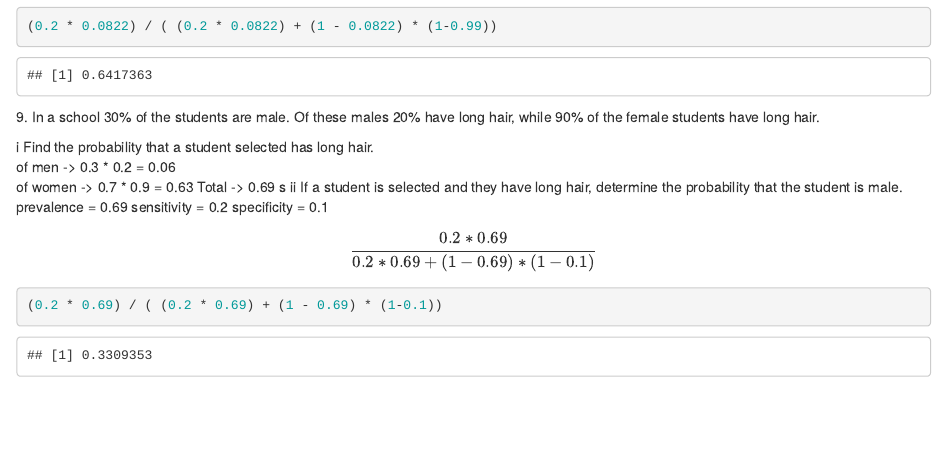
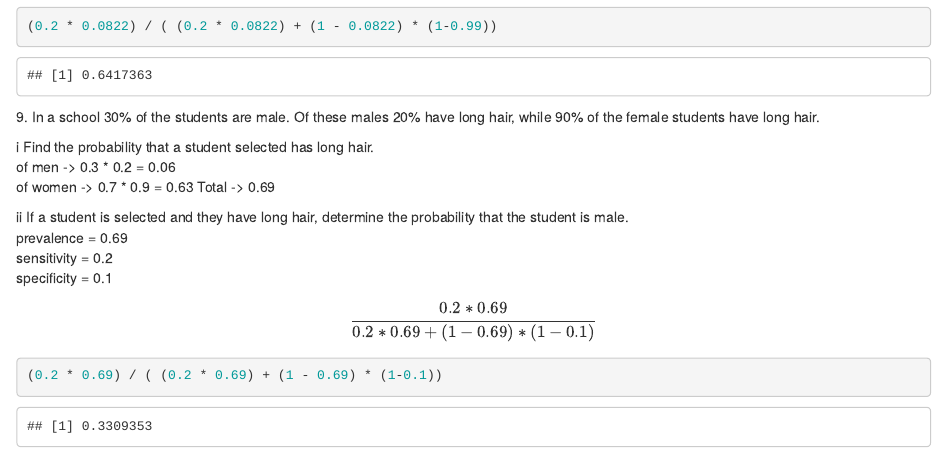
Before and after one commit to mauriciodeoliveirareis/Stat-Program-and-Applications-MATH9902, an R Markdown document (introToStats/problemSheet1b/problemSheet1b.Rmd): the page in a window 1100 px wide, from 4170 px down. Rendered offline with R 4.5, knitr and Pandoc, with nearby package versions.

Commit message:
small adjustments to problem sheeet1b

```diff
--- a/introToStats/problemSheet1b/problemSheet1b.Rmd
+++ b/introToStats/problemSheet1b/problemSheet1b.Rmd
@@ -204,7 +204,8 @@ female students have long hair.
 i Find the probability that a student selected has long hair.\
 of men -> 0.3 * 0.2 = 0.06
 of women -> 0.7 * 0.9 = 0.63
-Total -> 0.69  s
+Total -> 0.69
+
 ii If a student is selected and they have long hair, determine the probability that the student is male.
 prevalence = 0.69
 sensitivity = 0.2
```
Also changed, not shown: introToStats/problemSheet1b/problemSheet1b.html.
